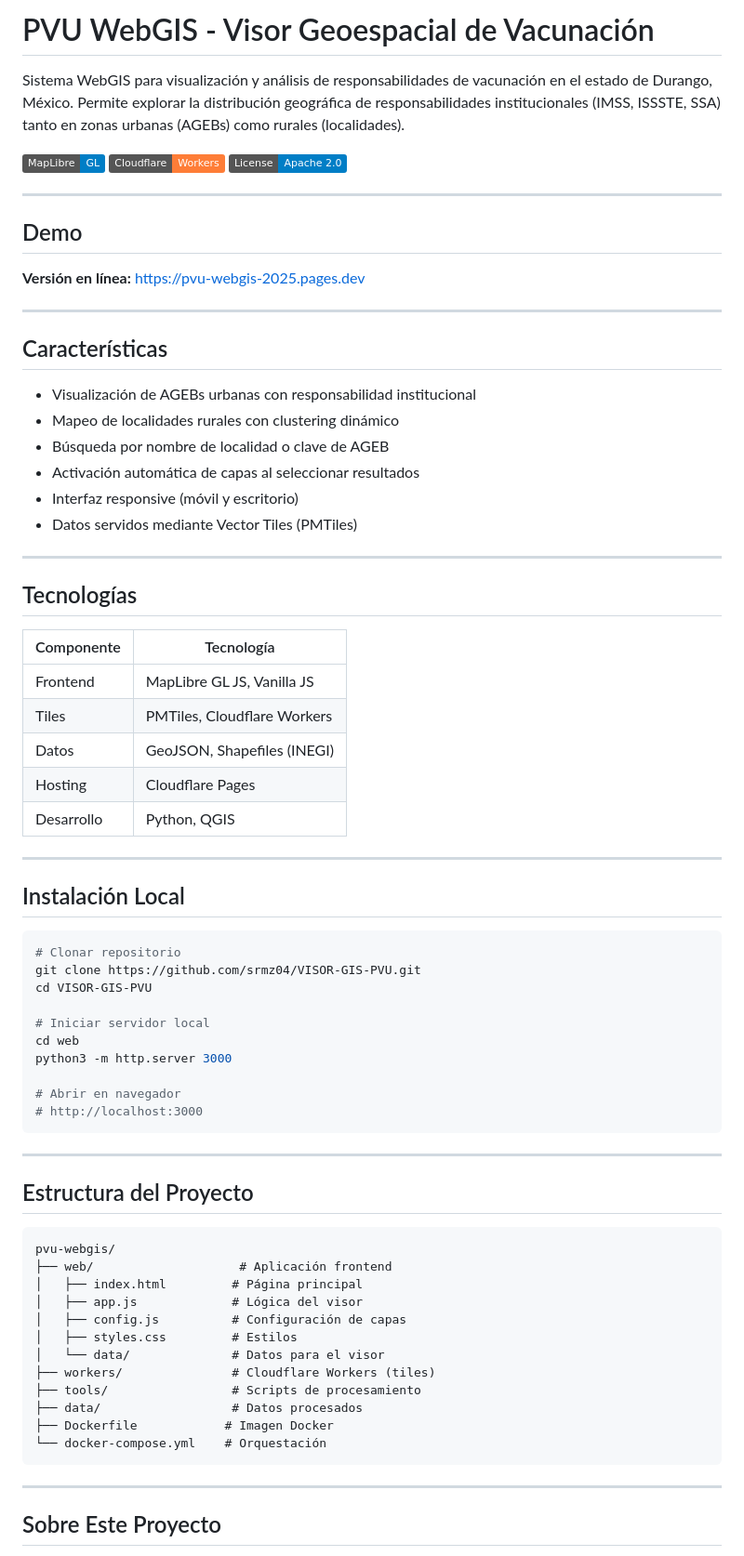
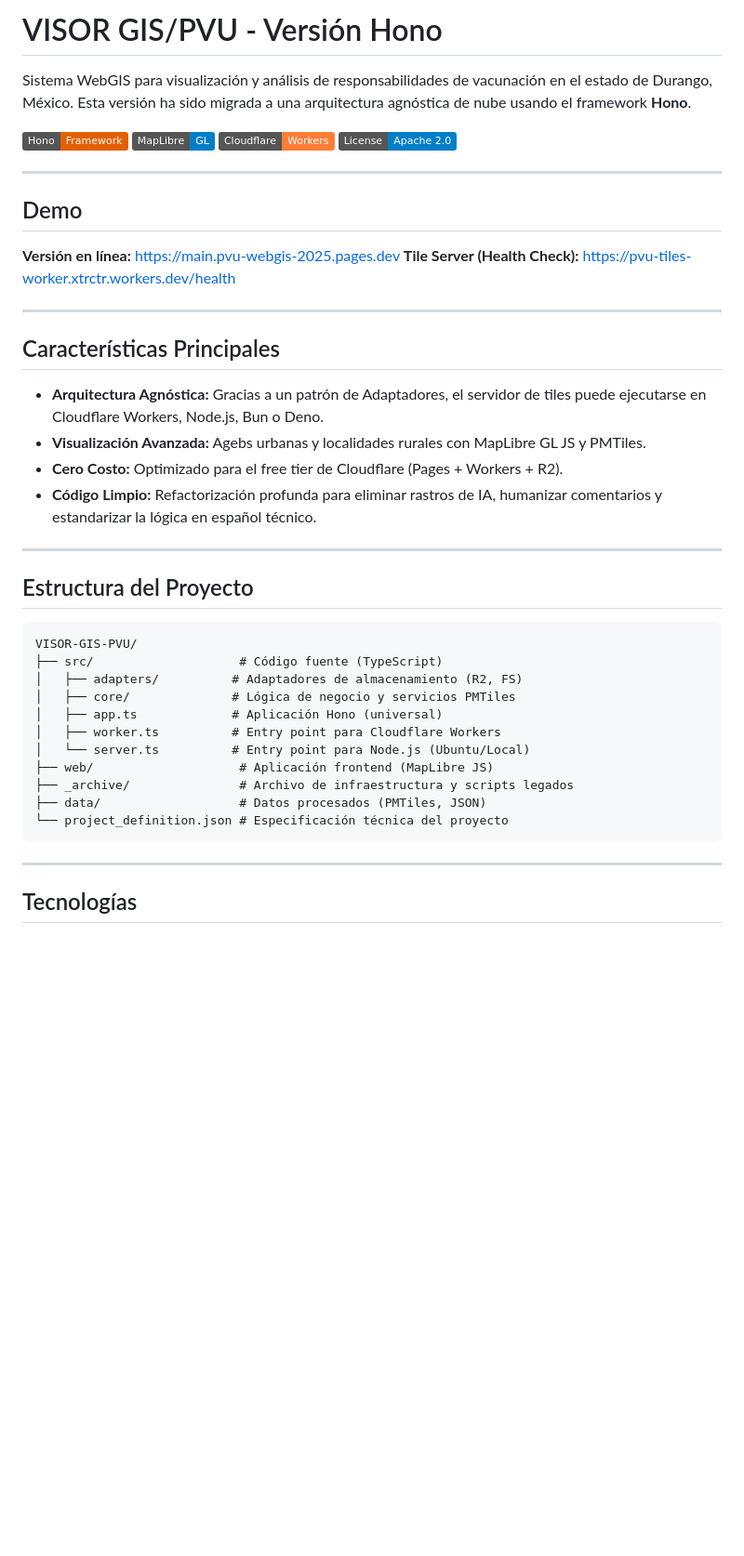
Before and after one commit to srmz04/VISOR-GIS-PVU, a Markdown page: README.md, the part around one of its changes. Shown at 93% size. GitHub-like rendering; badges without logos; blank space fills up the shorter version.

````diff
--- a/README.md
+++ b/README.md
@@ -1,7 +1,8 @@
-# PVU WebGIS - Visor Geoespacial de Vacunación
+# VISOR GIS/PVU - Versión Hono
 
-Sistema WebGIS para visualización y análisis de responsabilidades de vacunación en el estado de Durango, México. Permite explorar la distribución geográfica de responsabilidades institucionales (IMSS, ISSSTE, SSA) tanto en zonas urbanas (AGEBs) como rurales (localidades).
+Sistema WebGIS para visualización y análisis de responsabilidades de vacunación en el estado de Durango, México. Esta versión ha sido migrada a una arquitectura agnóstica de nube usando el framework **Hono**.
 
+![Hono](https://img.shields.io/badge/Hono-Framework-e36002)
 ![MapLibre](https://img.shields.io/badge/MapLibre-GL-blue)
 ![Cloudflare](https://img.shields.io/badge/Cloudflare-Workers-orange)
 ![License](https://img.shields.io/badge/License-Apache%202.0-blue)
@@ -10,68 +11,37 @@ Sistema WebGIS para visualización y análisis de responsabilidades de vacunaci
 
 ## Demo
 
-**Versión en línea:** [https://pvu-webgis-2025.pages.dev](https://pvu-webgis-2025.pages.dev)
+**Versión en línea:** [https://main.pvu-webgis-2025.pages.dev](https://main.pvu-webgis-2025.pages.dev)
+**Tile Server (Health Check):** [https://pvu-tiles-worker.xtrctr.workers.dev/health](https://pvu-tiles-worker.xtrctr.workers.dev/health)
 
 ---
 
-## Características
+## Características Principales
 
-- Visualización de AGEBs urbanas con responsabilidad institucional
-- Mapeo de localidades rurales con clustering dinámico
-- Búsqueda por nombre de localidad o clave de AGEB
-- Activación automática de capas al seleccionar resultados
-- Interfaz responsive (móvil y escritorio)
-- Datos servidos mediante Vector Tiles (PMTiles)
-
----
-
-## Tecnologías
-
-| Componente | Tecnología                 |
-| ---------- | --------------------------- |
-| Frontend   | MapLibre GL JS, Vanilla JS  |
-| Tiles      | PMTiles, Cloudflare Workers |
-| Datos      | GeoJSON, Shapefiles (INEGI) |
-| Hosting    | Cloudflare Pages            |
-| Desarrollo | Python, QGIS                |
-
----
-
-## Instalación Local
-
-```bash
-# Clonar repositorio
-git clone https://github.com/srmz04/VISOR-GIS-PVU.git
-cd VISOR-GIS-PVU
-
-# Iniciar servidor local
-cd web
-python3 -m http.server 3000
-
-# Abrir en navegador
-# http://localhost:3000
-```
+- **Arquitectura Agnóstica:** Gracias a un patrón de Adaptadores, el servidor de tiles puede ejecutarse en Cloudflare Workers, Node.js, Bun o Deno.
+- **Visualización Avanzada:** Agebs urbanas y localidades rurales con MapLibre GL JS y PMTiles.
+- **Cero Costo:** Optimizado para el free tier de Cloudflare (Pages + Workers + R2).
+- **Código Limpio:** Refactorización profunda para eliminar rastros de IA, humanizar comentarios y estandarizar la lógica en español técnico.
 
 ---
 
 ## Estructura del Proyecto
 
 ```
-pvu-webgis/
-├── web/                    # Aplicación frontend
-│   ├── index.html         # Página principal
-│   ├── app.js             # Lógica del visor
-│   ├── config.js          # Configuración de capas
-│   ├── styles.css         # Estilos
-│   └── data/              # Datos para el visor
-├── workers/               # Cloudflare Workers (tiles)
-├── tools/                 # Scripts de procesamiento
-├── data/                  # Datos procesados
-├── Dockerfile            # Imagen Docker
-└── docker-compose.yml    # Orquestación
+VISOR-GIS-PVU/
+├── src/                    # Código fuente (TypeScript)
+│   ├── adapters/          # Adaptadores de almacenamiento (R2, FS)
+│   ├── core/              # Lógica de negocio y servicios PMTiles
+│   ├── app.ts             # Aplicación Hono (universal)
+│   ├── worker.ts          # Entry point para Cloudflare Workers
+│   └── server.ts          # Entry point para Node.js (Ubuntu/Local)
+├── web/                    # Aplicación frontend (MapLibre JS)
+├── _archive/               # Archivo de infraestructura y scripts legados
+├── data/                   # Datos procesados (PMTiles, JSON)
+└── project_definition.json # Especificación técnica del proyecto
 ```
 
 ---
 
-## Sobre Este Proyecto
+## Tecnologías
 
````
Also changed, not shown: other parts of README.md (+36 -30 lines).
